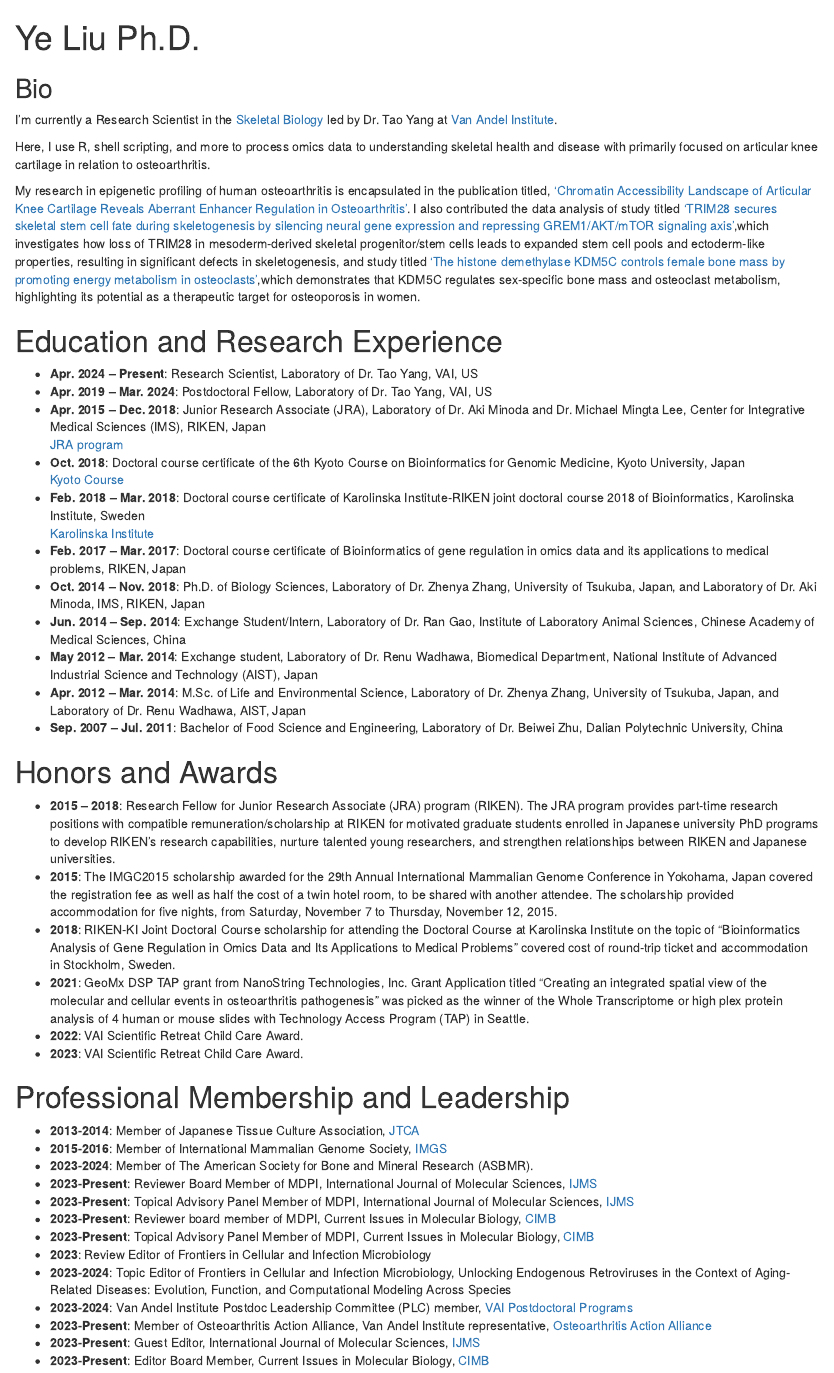
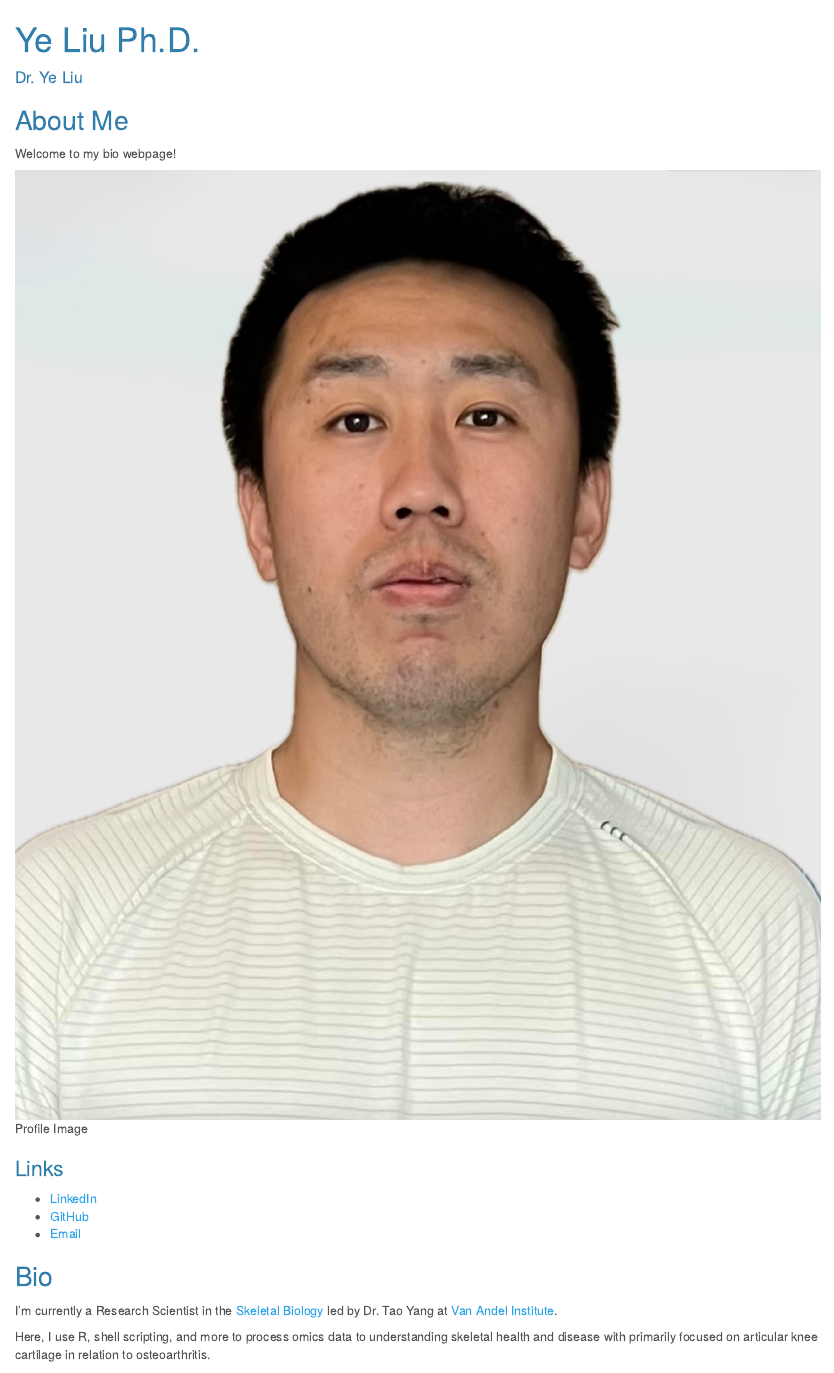
Before and after one commit to Runuply/Runuply.github.io, an R Markdown document (index.Rmd): the page in a window 1100 px wide, from its top. The pictures show the output file index.html that the author committed with the source, opened offline.

Commit message:
Update YAML header and regenerate HTML

```diff
--- a/index.Rmd
+++ b/index.Rmd
@@ -1,4 +1,4 @@
 ---
 title: "Ye Liu Ph.D."
+author: "Dr. Ye Liu"
 image: "yeliu.jpg"
-links:
@@ -19,3 +16,13 @@ knitr::opts_chunk$set(echo = TRUE)
+## About Me
+
+Welcome to my bio webpage!
+
+![Profile Image](yeliu.jpg)
+
+### Links
+- [LinkedIn](https://www.linkedin.com/feed/?trk=guest_homepage-basic_nav-header-signin)
+- [GitHub](https://github.com/Runuply)
+- [Email](mailto:liuye19880607@gmail.com)
 
 ## Bio
 
```
Also changed, not shown: index.html, index.Rmd (9 more changed lines).
